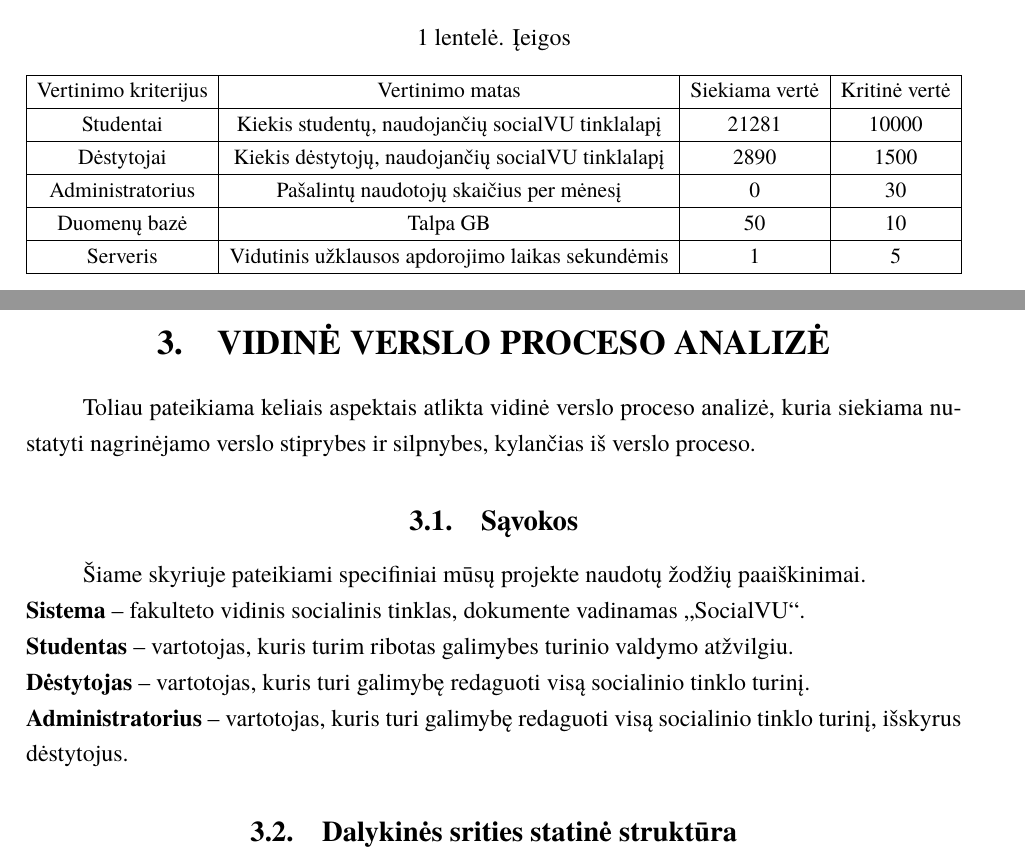
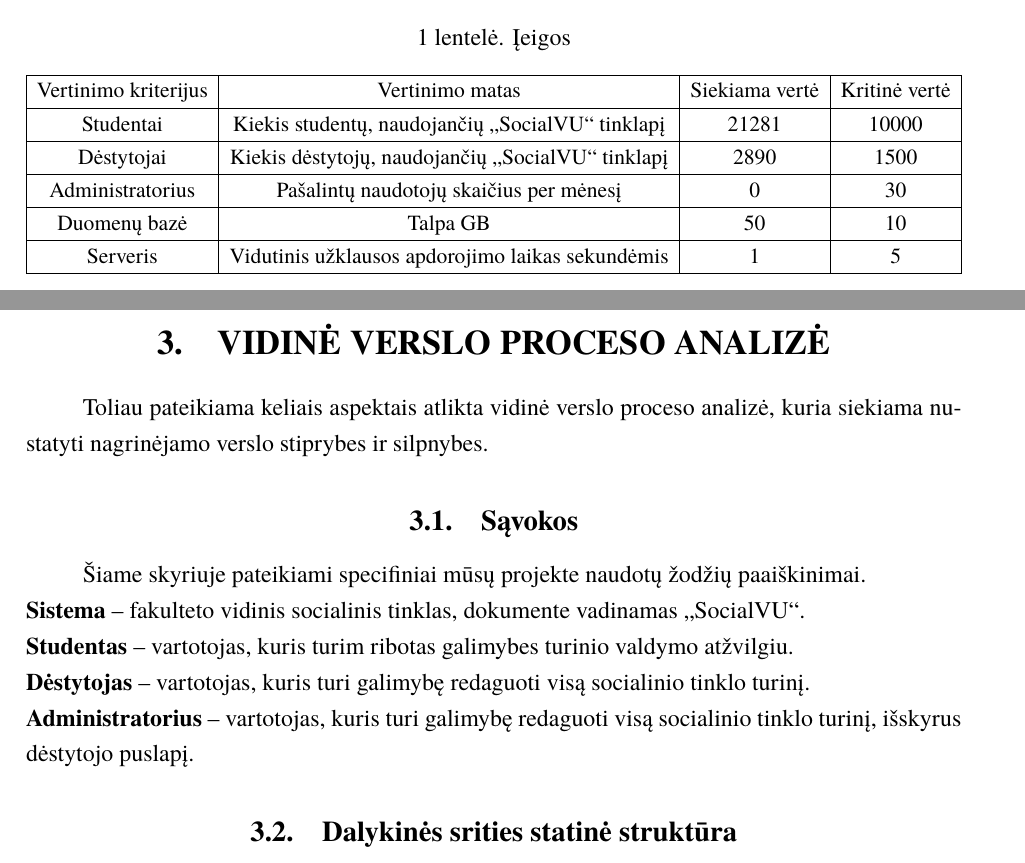
Before and after one commit to eglepuo/PSI, a LaTeX document (kursinis.tex): two parts of pages 6 and 9 of 22, joined at a grey line, cut so that both start at the same text. Compiled offline with XeLaTeX; a missing font is replaced by an installed copy or a similar font.

Commit message:
again small changes

```diff
--- a/kursinis.tex
+++ b/kursinis.tex
@@ -102,9 +102,9 @@
 	\resizebox{\textwidth}{!}{\begin{tabular}{|c|c|c|c|} \hline
 			Vertinimo kriterijus & Vertinimo matas & Siekiama vertė & Kritinė vertė \\
 			\hline
-			Studentai & Kiekis studentų, naudojančių socialVU tinklalapį & 21281 & 10000 \\
+			Studentai & Kiekis studentų, naudojančių „SocialVU“ tinklapį & 21281 & 10000 \\
 			\hline
-			Dėstytojai & Kiekis dėstytojų, naudojančių socialVU tinklalapį & 2890 & 1500 \\
+			Dėstytojai & Kiekis dėstytojų, naudojančių „SocialVU“ tinklapį & 2890 & 1500 \\
 			\hline
 			Administratorius & Pašalintų naudotojų skaičius per
 			mėnesį & 0 & 30 \\
@@ -175,17 +175,15 @@
 \subsection{Neišnaudotos galimybės}
 Rinkoje jau egzistuojančios Vilniaus universiteto platformos turi trūkumų (dauguma dėstytojų skelbia informaciją skirtinguose puslapiuose, todėl studentams sunku juos surasti, ne visada yra galimybė susisiekti su dėstytojais, dauguma konspektų nėra lengvai pasiekiami visiems studentams), todėl kuriama sistema gali juos išnaudoti ir pasiūlyti studentams visą reikiamą informaciją rasti vienoje vietoje. Sistema suteiks galimybę išsiųsti laišką dėstytojui bei rasti visą paskelbtą dėstytojo informaciją vienoje vietoje, studentai galės matyti naujausią informaciją bei terminus iki kada turi atlikti tam tikras užduotis. Be to vienoje vietoje galės rasti visus reikiamus konpektus bei pasidalinti turimais konspektais su kitais studentais ir taip padėti mokytis kitiems.
 \newpage
-\newpage
 \section{VIDINĖ VERSLO PROCESO ANALIZĖ}
-Toliau pateikiama keliais aspektais atlikta vidinė verslo proceso analizė, kuria siekiama
-nustatyti nagrinėjamo verslo stiprybes ir silpnybes, kylančias iš verslo proceso.
+Toliau pateikiama keliais aspektais atlikta vidinė verslo proceso analizė, kuria siekiama nustatyti nagrinėjamo verslo stiprybes ir silpnybes.
 
 \subsection{Sąvokos}
 Šiame skyriuje pateikiami specifiniai mūsų projekte naudotų žodžių paaiškinimai. \\
 \textbf{Sistema} – fakulteto vidinis socialinis tinklas, dokumente vadinamas „SocialVU“. \\
 \textbf{Studentas} – vartotojas, kuris turim ribotas galimybes turinio valdymo atžvilgiu.\\
 \textbf{Dėstytojas} – vartotojas, kuris turi galimybę redaguoti visą socialinio tinklo turinį.\\
-\textbf{Administratorius} – vartotojas, kuris turi galimybę redaguoti visą socialinio tinklo turinį, išskyrus dėstytojus.
+\textbf{Administratorius} – vartotojas, kuris turi galimybę redaguoti visą socialinio tinklo turinį, išskyrus dėstytojo puslapį.
 
 \subsection{Dalykinės srities statinė struktūra}
  Toliau pateikiama dalykinės srities statinės struktūros UML diagrama. Joje matomos pagrindinės esybės bei jų tarpusavio sąveika. Klientai yra trijų tipų: studentai, dėstytojai ir administratoriai (dėstytojai bei administratoriai skiriasi turinio redagavimo teisėmis). Studentams, administratoriams ir dėstytojams registruotis nereikia, nes visa vartotojų duomenų bazė bus imama iš bendros VU vartotojų duomenų bazės. Vartotojui tereikia autentifikuoti save - tokiu būdu, priklausomai nuo užimamų pareigų, jam bus suteiktos teisės prie numatyto turinio. Studentai gali tik skaityti tokius puslapius kaip "Dėstytojai", "Naujienos", "Renginiai", "D.U.K", "Konspektai". Tuo tarpu dėstytojai skiltyje "Naujienos" gali parašyti naujieną. Be to, jiems suteikta prieiga prie jų profilio, kur turi teisę redaguoti savo asmeninį puslapį, siųsti bei gauti žinutes, pridėti organizuojamą renginį. Administratoriumi gali būti fakulteto paskirtas žmogus, atsakingas už tikslingo turinio formavimą vidiniame socialiniame tinkle arba VU Studentų atstovybės narys, kuris turi teisę redaguoti visą turinį. Tačiau joks administratorius negali redaguoti dėstytojo sukurto turinio.\\
```
Also changed, not shown: kursinis.pdf, kursinis.tex (12 more changed lines), 3 other files.
